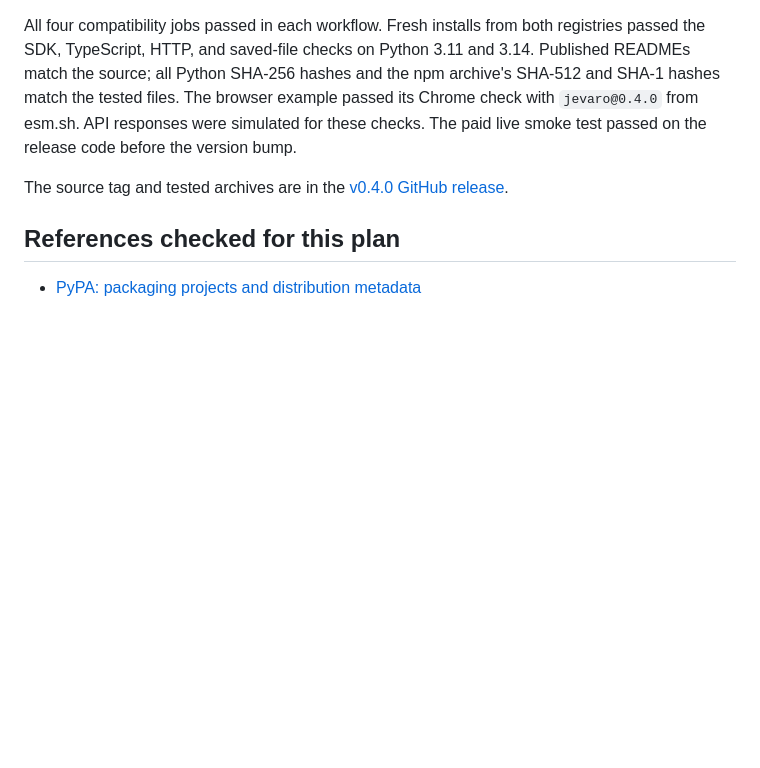
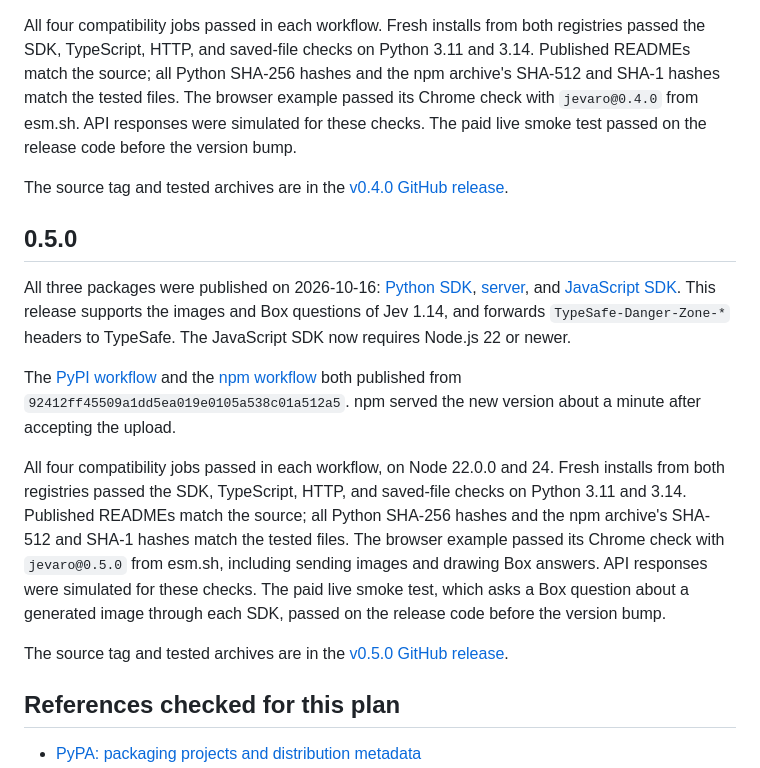
Before and after one commit to columnar-tech/jevaro, a Markdown page: docs/release-plan.md, the part around the change. Rendered like a GitHub page; blank space fills up the shorter version.

Commit message:
Record the Jevaro 0.5.0 release
Co-Authored-By: Claude Opus 5.5 <noreply@anthropic.com>

```diff
--- a/docs/release-plan.md
+++ b/docs/release-plan.md
@@ -248,6 +248,34 @@ the release code before the version bump.
 The source tag and tested archives are in the
 [v0.4.0 GitHub release](https://github.com/columnar-tech/jevaro/releases/tag/v0.4.0).
 
+## 0.5.0
+
+All three packages were published on 2026-10-16:
+[Python SDK](https://pypi.org/project/jevaro/0.5.0/),
+[server](https://pypi.org/project/jevaro-server/0.5.0/), and
+[JavaScript SDK](https://www.npmjs.com/package/jevaro/v/0.5.0).
+This release supports the images and Box questions of Jev 1.14, and forwards
+`TypeSafe-Danger-Zone-*` headers to TypeSafe. The JavaScript SDK now requires
+Node.js 22 or newer.
+
+The [PyPI workflow](https://github.com/columnar-tech/jevaro/actions/runs/38936672940)
+and the [npm workflow](https://github.com/columnar-tech/jevaro/actions/runs/38936990448)
+both published from `92412ff45509a1dd5ea019e0105a538c01a512a5`. npm served the
+new version about a minute after accepting the upload.
+
+All four compatibility jobs passed in each workflow, on Node 22.0.0 and 24.
+Fresh installs from both registries passed the SDK, TypeScript, HTTP, and
+saved-file checks on Python 3.11 and 3.14. Published READMEs match the source;
+all Python SHA-256 hashes and the npm archive's SHA-512 and SHA-1 hashes match
+the tested files. The browser example passed its Chrome check with
+`jevaro@0.5.0` from esm.sh, including sending images and drawing Box answers.
+API responses were simulated for these checks. The paid live smoke test,
+which asks a Box question about a generated image through each SDK, passed on
+the release code before the version bump.
+
+The source tag and tested archives are in the
+[v0.5.0 GitHub release](https://github.com/columnar-tech/jevaro/releases/tag/v0.5.0).
+
 ## References checked for this plan
 
 - [PyPA: packaging projects and distribution metadata](https://packaging.python.org/en/latest/tutorials/packaging-projects/)
```
